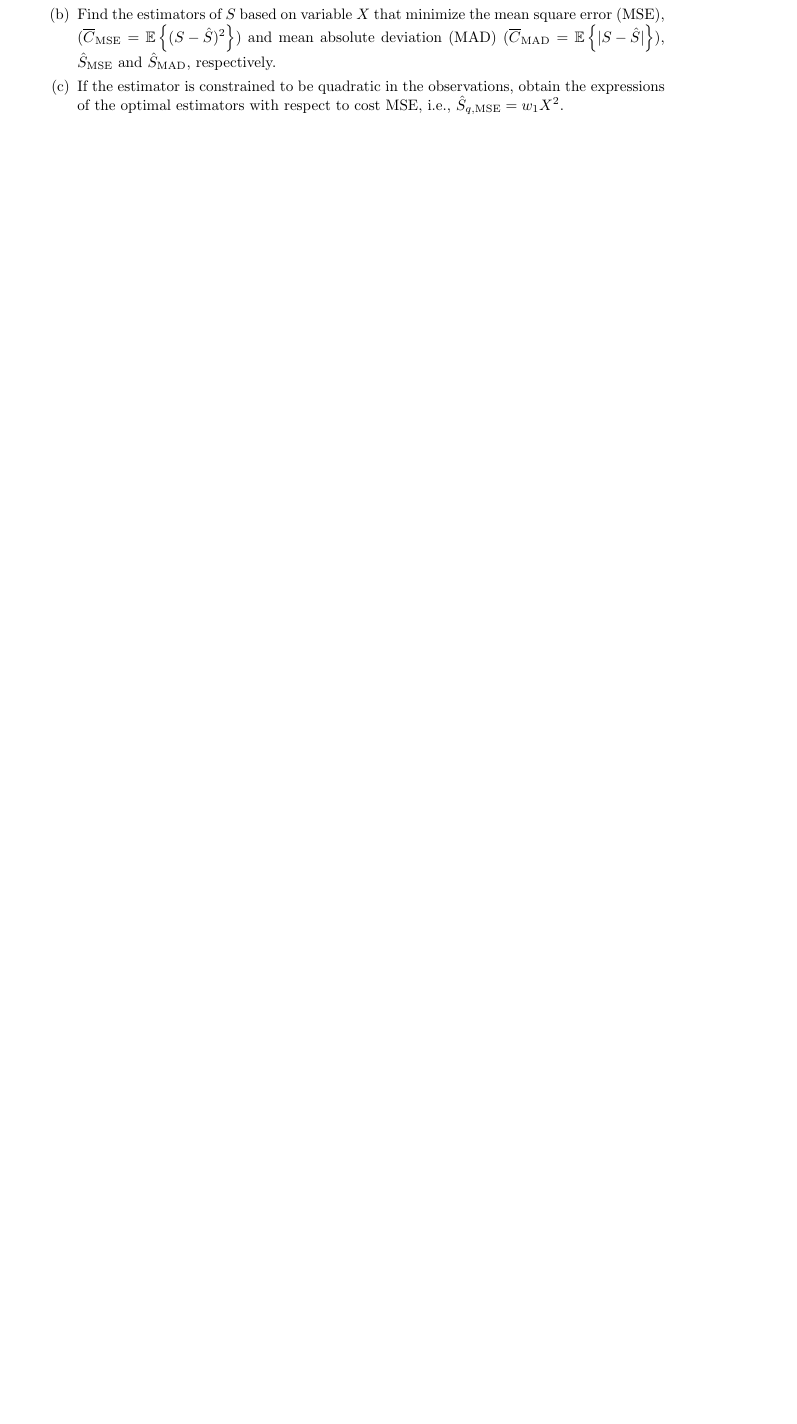
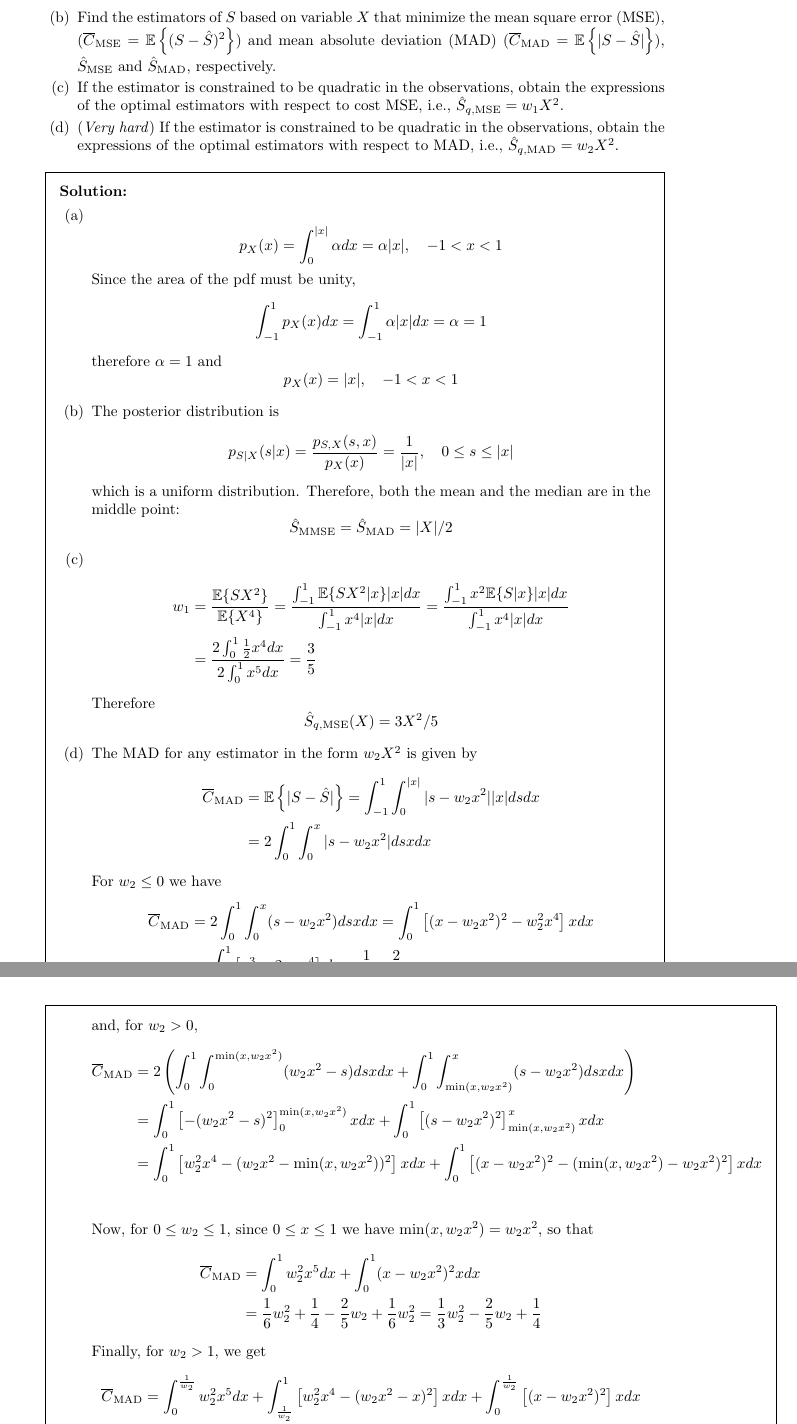
Before and after one commit to STDE-Book/ProblemCollection, a LaTeX problem sheet (B1_Estimation_Theory/Problems_ET_SSP.tex, which reads B1_Estimation_Theory/db/Est20xx_Cx_Px_19.tex): part of page 11 of 22 before the commit and two parts of pages 28 and 29 of 57 after it, the two joined at a grey line, cut so that both start at the same text, the shorter picture padded with empty space. Compiled offline with pdfLaTeX.

Commit message:
revised B1.36

```diff
--- a/B1_Estimation_Theory/Problems_ET_SSP.tex
+++ b/B1_Estimation_Theory/Problems_ET_SSP.tex
@@ -35,7 +35,7 @@
 \spanishfalse % For the english version
 
 % Opción para las soluciones
-%\printanswers
+\printanswers
 
 
 %%%%%%%%%%%%%%%%%%%%%%%%%%%%%%%%%%%%%%%%%%%%%%%%%%%%%%%%%%%%%%%%%%%%%%%%%%%%%
--- a/B1_Estimation_Theory/db/Est20xx_Cx_Px_19.tex
+++ b/B1_Estimation_Theory/db/Est20xx_Cx_Px_19.tex
@@ -52,58 +50,4 @@ w_1 &= \frac{\mathbb{E}\{SX^2\}}{\mathbb{E}\{X^4\}}
 Por tanto
 $$\hat{S}_{q,\text{MSE}}(X)=3X^2/5$$
 
-%\part
-%
-%The MAD for any estimator in the form $w_2X^2$ is given by
-%\begin{align*}
-%\overline{C}_\text{MAD}
-%   &= \mathbb E\left\{ |S-\hat{S}| \right\}
-%	= \int_{-1}^1 \int_0^{|x|} |s- w_2 x^2| |x| ds dx   \\
-%   &= 2 \int_{0}^1 \int_0^x |s- w_2 x^2|  ds x dx
-%\end{align*}
-%For $w_2 \le 0$ we have
-%\begin{align*}
-%\overline{C}_\text{MAD}
-%   &= 2 \int_0^1 \int_0^x (s- w_2 x^2) ds x dx
-%    = \int_0^1 \left[ (x- w_2 x^2)^2 - w_2^2 x^4 \right]  x dx \\
-%   &= \int_0^1 \left[ x^3 - 2 w_2 x^4 \right]  dx
-%    = \frac14 - \frac25 w_2
-%\end{align*}
-%and, for $w_2 > 0$,
-%\begin{align*}
-%\overline{C}_\text{MAD}
-%   &= 2 \left(\int_0^1 \int_0^{\min(x, w_2 x^2)} (w_2 x^2 - s) ds xdx
-%            + \int_0^1 \int_{\min(x, w_2 x^2)}^x (s- w_2 x^2) ds xdx\right)  \\
-%   &= \int_0^1 \left[- (w_2 x^2 - s)^2\right]_0^{\min(x, w_2 x^2)} x dx
-%    + \int_0^1 \left[  (s- w_2 x^2)^2\right]_{\min(x, w_2 x^2)}^x  x dx \\
-%   &= \int_0^1 \left[w_2^2 x^4 - (w_2 x^2 - \min(x, w_2 x^2))^2 \right] x dx
-%          + \int_0^1 \left[(x - w_2 x^2)^2 - (\min(x, w_2 x^2) - w_2 x^2)^2 \right] x dx \\
-%\end{align*}
-%Now, for $0 \le w_2 \le 1$, since $0\le x \le 1$ we have $\min(x, w_2 x^2) = w_2 x^2$, so that
-%\begin{align*}
-%\overline{C}_\text{MAD}
-%   &= \int_0^1 w_2^2 x^5 dx + \int_0^1 (x - w_2 x^2)^2 x dx \\
-%   &= \frac16 w_2^2 + \frac14 - \frac25 w_2 + \frac16 w_2^2 \\
-%   &= \frac13 w_2^2 - \frac25 w_2 + \frac14
-%\end{align*}
-%Finally, for $w_2 > 1$, we get
-%\begin{align*}
-%\overline{C}_\text{MAD}
-%   &= \int_0^\frac{1}{w_2} w_2^2 x^5 dx
-%    + \int_\frac{1}{w_2}^1 \left[w_2^2 x^4 - (w_2 x^2 - x)^2 \right] x dx
-%    + \int_0^\frac{1}{w_2} \left[(x - w_2 x^2)^2 \right] x dx  \\
-%   &= \int_0^\frac{1}{w_2} w_2^2 x^5 dx
-%    + \int_\frac{1}{w_2}^1 \left[2 w_2 x^3 - x^2 \right] dx
-%    + \int_0^\frac{1}{w_2} \left[x^3 - 2w_2 x^4 + w_2^2 x^5 \right] dx  \\
-%   &= \frac16 \frac{w_2^2}{w_2^6}
-%    + \left[\frac{w_2}2  - \frac13 -  \frac{w_2}{2w_2^4} + \frac1{3w_2^3}
-%      \right]
-%    + \left[\frac1{4w_2^4} - \frac{2w_2}{5w_2^5} + \frac{w_2^2}{6w_2^6}
-%      \right]  \\
-%   &= \frac1{6w_2^4}
-%    + \frac{w_2}2 - \frac13 - \frac1{2w_2^3} + \frac1{3w_2^3}
-%    + \frac1{4w_2^4} - \frac2{5w_2^4} + \frac1{6w_2^4}        \\
-%   &= \frac{w_2}2 - \frac13 - \frac1{6w_2^3} + \frac{11}{60 w_2^4}
-%\end{align*}
-%
-%It is easy to check that the minimum must be at some point in $0 \le w_2 \le 1$, but it has no analytical expression.
+\part The MAD for any estimator in the form $w_2X^2$ is given by
@@ -109,0 +60 @@ $$\hat{S}_{q,\text{MSE}}(X)=3X^2/5$$
+For $w_2 \le 0$ we have
@@ -109,0 +78 @@ $$\hat{S}_{q,\text{MSE}}(X)=3X^2/5$$
+Now, for $0 \le w_2 \le 1$, since $0\le x \le 1$ we have $\min(x, w_2 x^2) = w_2 x^2$, so that
@@ -109,0 +82,4 @@ $$\hat{S}_{q,\text{MSE}}(X)=3X^2/5$$
+   &= \frac16 w_2^2 + \frac14 - \frac25 w_2 + \frac16 w_2^2
+    = \frac13 w_2^2 - \frac25 w_2 + \frac14
+\end{align*}
+Finally, for $w_2 > 1$, we get
@@ -110,3 +113,5 @@ $$\hat{S}_{q,\text{MSE}}(X)=3X^2/5$$
+w_2^* = \argmin_{w_2\in[0,1]} \left\{\frac13 w_2^2 - \frac25 w_2 + \frac14 \right\} = \frac{3}{5}
+\end{align*}
 
 \end{parts}
 \end{solution}
@@ -127,8 +132,7 @@ $$
 
 \part If the estimator is constrained to be quadratic in the observations, obtain the expressions of the optimal estimators with respect to cost MSE, i.e., $\hat{S}_{q,\text{MSE}}=w_1 X^2$.
 
-% [REMOVED: IT HAS NO ANALYTICAL SOLUTION]
-% \part If the estimator is constrained to be quadratic in the observations, obtain the expressions of the optimal estimators with respect to MAD, i.e., $\hat{S}_{q,\text{MAD}}=w_2X^2$, respectively.
+\part (\emph{Very hard}) If the estimator is constrained to be quadratic in the observations, obtain the expressions of the optimal estimators with respect to MAD, i.e., $\hat{S}_{q,\text{MAD}}=w_2X^2$.
 \end{parts}
 
 \begin{solution}
@@ -152,10 +156,15 @@ p_{S|X}(s|x) = \frac{p_{S,X}(s,x)}{p_{X}(x)} = \frac{1}{|x|},   \quad 0\le s \le
 $$
 which is a uniform distribution. Therefore, both the mean and the median are in the middle point:
 $$
-\hat{S}_\text{MMSE}(X)=\hat{S}_\text{MAD}(X) = |X|/2
+\hat{S}_\text{MMSE} = \hat{S}_\text{MAD} = |X|/2
 $$
 
 \part
 
 \begin{align*}
 w_1 &= \frac{\EE\{SX^2\}}{\EE\{X^4\}}
+     = \frac{\int_{-1}^1 \EE\{SX^2| x\} |x| dx}
+            {\int_{-1}^1 x^4 |x| dx}
+     = \frac{\int_{-1}^1 x^2 \mathbb{E}\{S|x\} |x| dx}
+            {\int_{-1}^1 x^4 |x| dx}    \\
+    &= \frac{2 \int_0^1 \frac12 x^4 dx}
@@ -169,58 +173,54 @@ w_1 &= \frac{\EE\{SX^2\}}{\EE\{X^4\}}
 Therefore
 $$\hat{S}_{q,\text{MSE}}(X)=3X^2/5$$
 
-%\part
-%
-%The MAD for any estimator in the form $w_2X^2$ is given by
-%\begin{align*}
-%\overline{C}_\text{MAD}
-%   &= \mathbb E\left\{ |S-\hat{S}| \right\}
-%	= \int_{-1}^1 \int_0^{|x|} |s- w_2 x^2| |x| ds dx   \\
-%   &= 2 \int_{0}^1 \int_0^x |s- w_2 x^2|  ds x dx
-%\end{align*}
-%For $w_2 \le 0$ we have
-%\begin{align*}
-%\overline{C}_\text{MAD}
-%   &= 2 \int_0^1 \int_0^x (s- w_2 x^2) ds x dx
-%    = \int_0^1 \left[ (x- w_2 x^2)^2 - w_2^2 x^4 \right]  x dx \\
-%   &= \int_0^1 \left[ x^3 - 2 w_2 x^4 \right]  dx
-%    = \frac14 - \frac25 w_2
-%\end{align*}
-%and, for $w_2 > 0$,
-%\begin{align*}
-%\overline{C}_\text{MAD}
-%   &= 2 \left(\int_0^1 \int_0^{\min(x, w_2 x^2)} (w_2 x^2 - s) ds xdx
-%            + \int_0^1 \int_{\min(x, w_2 x^2)}^x (s- w_2 x^2) ds xdx\right)  \\
-%   &= \int_0^1 \left[- (w_2 x^2 - s)^2\right]_0^{\min(x, w_2 x^2)} x dx
-%    + \int_0^1 \left[  (s- w_2 x^2)^2\right]_{\min(x, w_2 x^2)}^x  x dx \\
-%   &= \int_0^1 \left[w_2^2 x^4 - (w_2 x^2 - \min(x, w_2 x^2))^2 \right] x dx
-%          + \int_0^1 \left[(x - w_2 x^2)^2 - (\min(x, w_2 x^2) - w_2 x^2)^2 \right] x dx \\
-%\end{align*}
-%Now, for $0 \le w_2 \le 1$, since $0\le x \le 1$ we have $\min(x, w_2 x^2) = w_2 x^2$, so that
-%\begin{align*}
-%\overline{C}_\text{MAD}
-%   &= \int_0^1 w_2^2 x^5 dx + \int_0^1 (x - w_2 x^2)^2 x dx \\
-%   &= \frac16 w_2^2 + \frac14 - \frac25 w_2 + \frac16 w_2^2 \\
-%   &= \frac13 w_2^2 - \frac25 w_2 + \frac14
-%\end{align*}
-%Finally, for $w_2 > 1$, we get
-%\begin{align*}
-%\overline{C}_\text{MAD}
-%   &= \int_0^\frac{1}{w_2} w_2^2 x^5 dx
-%    + \int_\frac{1}{w_2}^1 \left[w_2^2 x^4 - (w_2 x^2 - x)^2 \right] x dx
-%    + \int_0^\frac{1}{w_2} \left[(x - w_2 x^2)^2 \right] x dx  \\
-%   &= \int_0^\frac{1}{w_2} w_2^2 x^5 dx
-%    + \int_\frac{1}{w_2}^1 \left[2 w_2 x^3 - x^2 \right] dx
-%    + \int_0^\frac{1}{w_2} \left[x^3 - 2w_2 x^4 + w_2^2 x^5 \right] dx  \\
-%   &= \frac16 \frac{w_2^2}{w_2^6}
-%    + \left[\frac{w_2}2  - \frac13 -  \frac{w_2}{2w_2^4} + \frac1{3w_2^3}
-%      \right]
-%    + \left[\frac1{4w_2^4} - \frac{2w_2}{5w_2^5} + \frac{w_2^2}{6w_2^6}
-%      \right]  \\
-%   &= \frac1{6w_2^4}
-%    + \frac{w_2}2 - \frac13 - \frac1{2w_2^3} + \frac1{3w_2^3}
-%    + \frac1{4w_2^4} - \frac2{5w_2^4} + \frac1{6w_2^4}        \\
-%   &= \frac{w_2}2 - \frac13 - \frac1{6w_2^3} + \frac{11}{60 w_2^4}
-%\end{align*}
-%
-%It is easy to check that the minimum must be at some point in $0 \le w_2 \le 1$, but it has no analytical expression.
+\part The MAD for any estimator in the form $w_2X^2$ is given by
+\begin{align*}
+\overline{C}_\text{MAD}
+   &= \mathbb E\left\{ |S-\hat{S}| \right\}
+	= \int_{-1}^1 \int_0^{|x|} |s- w_2 x^2| |x| ds dx   \\
+   &= 2 \int_{0}^1 \int_0^x |s- w_2 x^2|  ds x dx
+\end{align*}
+For $w_2 \le 0$ we have
+\begin{align*}
+\overline{C}_\text{MAD}
+   &= 2 \int_0^1 \int_0^x (s- w_2 x^2) ds x dx
+    = \int_0^1 \left[ (x- w_2 x^2)^2 - w_2^2 x^4 \right]  x dx \\
+   &= \int_0^1 \left[ x^3 - 2 w_2 x^4 \right]  dx
+    = \frac14 - \frac25 w_2
+\end{align*}
+and, for $w_2 > 0$,
+\begin{align*}
+\overline{C}_\text{MAD}
+   &= 2 \left(\int_0^1 \int_0^{\min(x, w_2 x^2)} (w_2 x^2 - s) ds xdx
+            + \int_0^1 \int_{\min(x, w_2 x^2)}^x (s- w_2 x^2) ds xdx\right)  \\
+   &= \int_0^1 \left[- (w_2 x^2 - s)^2\right]_0^{\min(x, w_2 x^2)} x dx
+    + \int_0^1 \left[  (s- w_2 x^2)^2\right]_{\min(x, w_2 x^2)}^x  x dx \\
+   &= \int_0^1 \left[w_2^2 x^4 - (w_2 x^2 - \min(x, w_2 x^2))^2 \right] x dx
+          + \int_0^1 \left[(x - w_2 x^2)^2 - (\min(x, w_2 x^2) - w_2 x^2)^2 \right] x dx \\
+\end{align*}
+Now, for $0 \le w_2 \le 1$, since $0\le x \le 1$ we have $\min(x, w_2 x^2) = w_2 x^2$, so that
+\begin{align*}
+\overline{C}_\text{MAD}
+   &= \int_0^1 w_2^2 x^5 dx + \int_0^1 (x - w_2 x^2)^2 x dx \\
+   &= \frac16 w_2^2 + \frac14 - \frac25 w_2 + \frac16 w_2^2
+    = \frac13 w_2^2 - \frac25 w_2 + \frac14
+\end{align*}
+Finally, for $w_2 > 1$, we get
+\begin{align*}
+\overline{C}_\text{MAD}
+   &= \int_0^\frac{1}{w_2} w_2^2 x^5 dx
+    + \int_\frac{1}{w_2}^1 \left[w_2^2 x^4 - (w_2 x^2 - x)^2 \right] x dx
+    + \int_0^\frac{1}{w_2} \left[(x - w_2 x^2)^2 \right] x dx  \\
+   &= \int_0^\frac{1}{w_2} w_2^2 x^5 dx
+    + \int_\frac{1}{w_2}^1 \left[2 w_2 x^3 - x^2 \right] dx
+    + \int_0^\frac{1}{w_2} \left[x^3 - 2w_2 x^4 + w_2^2 x^5 \right] dx  \\
+   &= \frac16 \frac{w_2^2}{w_2^6}
+    + \left[\frac{w_2}2  - \frac13 -  \frac{w_2}{2w_2^4} + \frac1{3w_2^3}
+      \right]
+    + \left[\frac1{4w_2^4} - \frac{2w_2}{5w_2^5} + \frac{w_2^2}{6w_2^6}
+      \right]  \\
+   &= \frac1{6w_2^4}
+    + \frac{w_2}2 - \frac13 - \frac1{2w_2^3} + \frac1{3w_2^3}
+    + \frac1{4w_2^4} - \frac2{5w_2^4} + \frac1{6w_2^4}        \\
+   &= \frac{w_2}2 - \frac13 - \frac1{6w_2^3} + \frac{11}{60 w_2^4}
+\end{align*}
@@ -227,3 +236,5 @@ $$\hat{S}_{q,\text{MSE}}(X)=3X^2/5$$
+w_2^* = \argmin_{w_2\in[0,1]} \left\{\frac13 w_2^2 - \frac25 w_2 + \frac14 \right\} = \frac{3}{5}
+\end{align*}
 
 \end{parts}
 \end{solution}
```
Also changed, not shown: B2_Decision_Theory/Problems_DT_SSP_nosol (1).pdf (renamed from B2_Decision_Theory/Problems_DT_SSP_nosol.pdf), B3_Stochastic_Processes/Problems_SP_sol.pdf (renamed from B3_Stochastic_Processes/Problems_SP_sol (1).pdf), B1_Estimation_Theory/db/Est20xx_Cx_Px_19.tex (73 more changed lines), 13 other files.
